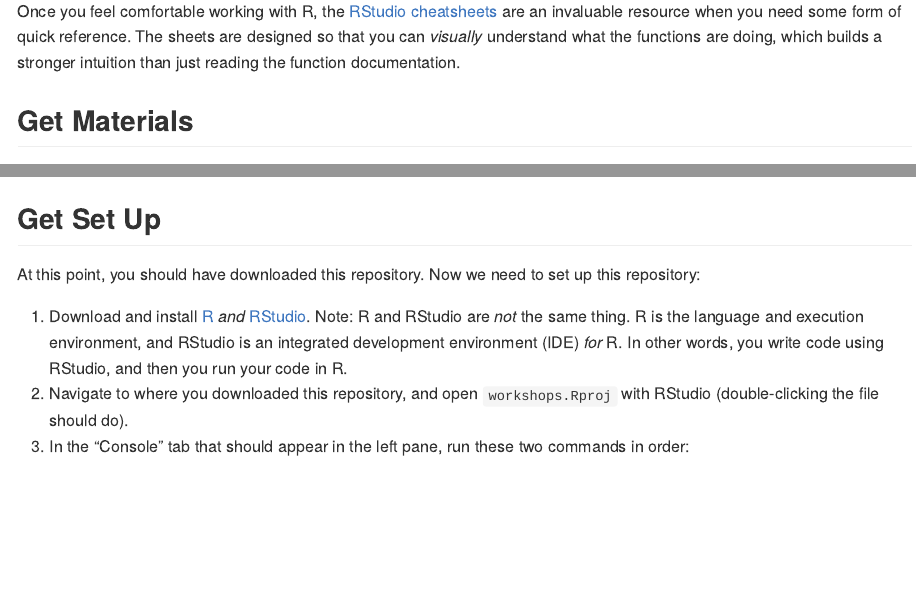
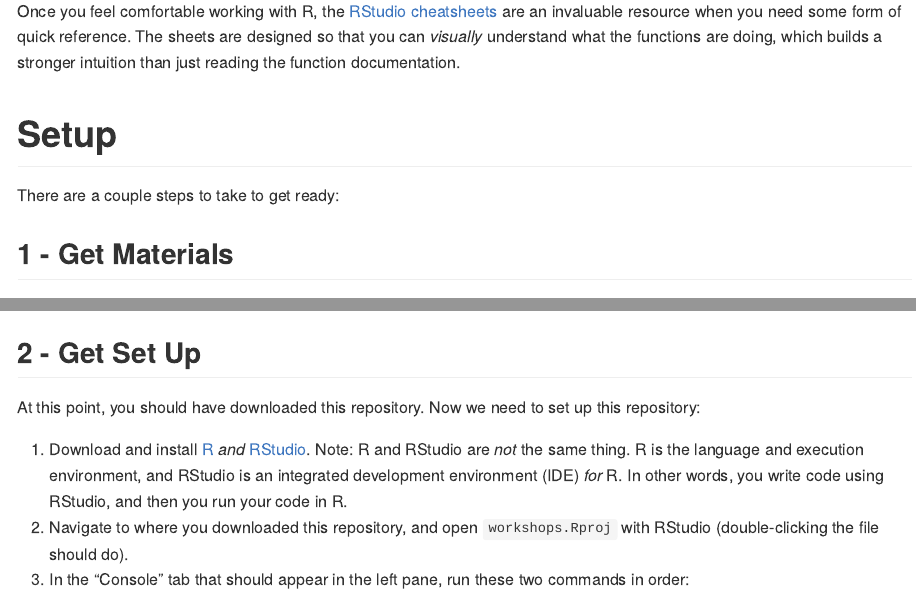
Before and after one commit to nyuglobalties/workshops, an R Markdown document (README.Rmd): the page in a window 1100 px wide, from 390 px down, and a second part further down, joined at a grey line. The pictures show the output file README.md that the author committed with the source, drawn offline in the style of GitHub.

Commit message:
Clarify readme

```diff
--- a/README.Rmd
+++ b/README.Rmd
@@ -27,7 +27,11 @@ Much of our R tutorials are based on the exceptionally handy [*R for Data Scienc
 
 Once you feel comfortable working with R, the [RStudio cheatsheets](https://rstudio.com/resources/cheatsheets/) are an invaluable resource when you need some form of quick reference. The sheets are designed so that you can *visually* understand what the functions are doing, which builds a stronger intuition than just reading the function documentation.
 
-## Get Materials
+# Setup
+
+There are a couple steps to take to get ready:
+
+## 1 - Get Materials
 
 All materials for the workshops are contained in this repository. You'll need to download this repo to get started. There are a couple methods you can use.
 
@@ -49,7 +53,7 @@ We'll have a git & Github tutorial soon, but for now we'll cover the basics just
 
 ![Clone repository box](man/figures/clone-repository.png)
 
-## Get Set Up
+## 2 - Get Set Up
 
 At this point, you should have downloaded this repository. Now we need to set up this repository:
 
```
Also changed, not shown: README.md.
